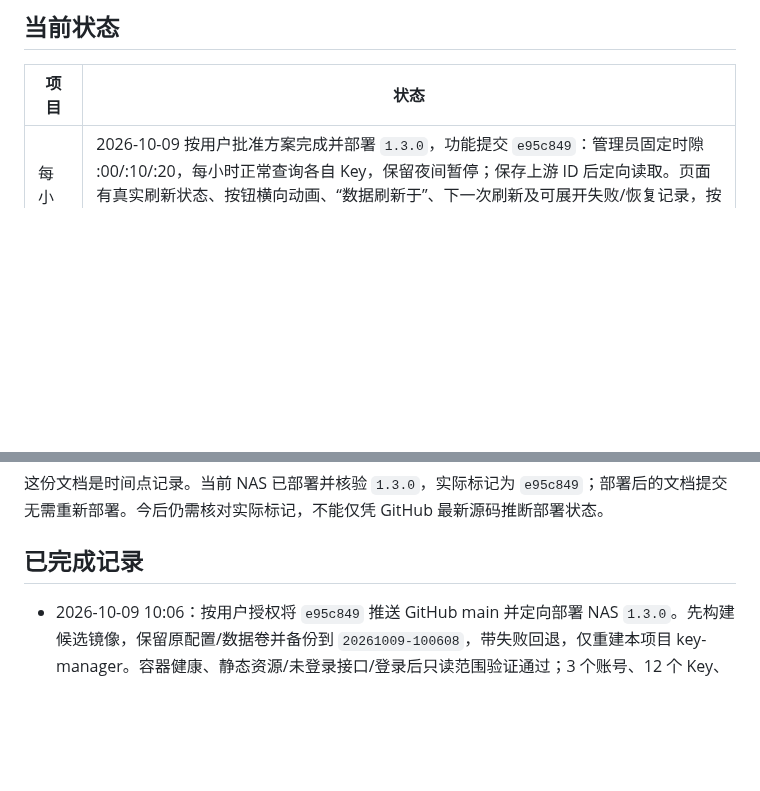
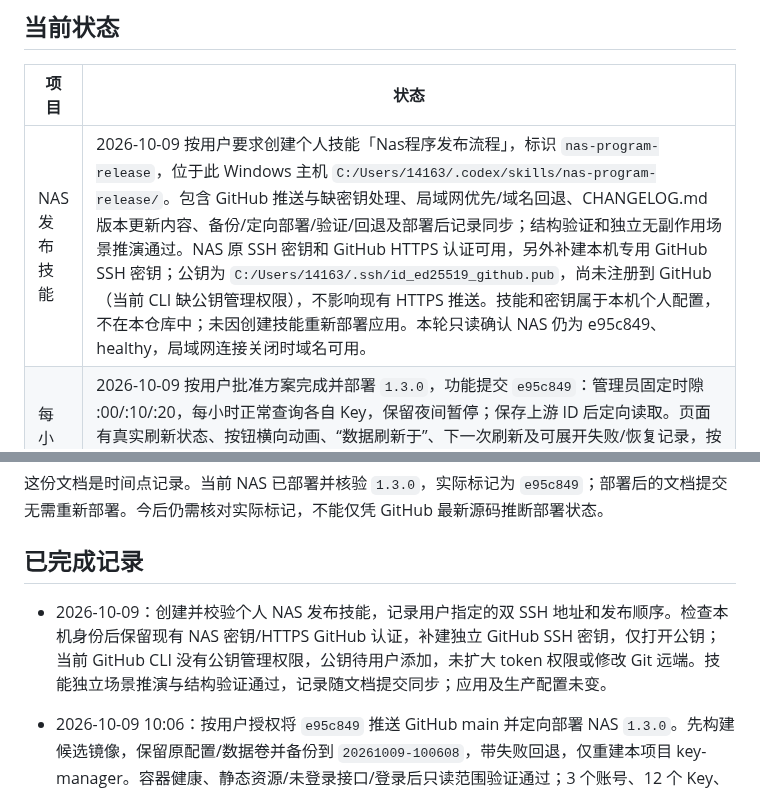
Before and after one commit to allin75/sub2api-key-manager, a Markdown page: docs/PROJECT_HANDOFF.md, 2 parts joined by grey strips. Rendered like a GitHub page; blank space fills up the shorter version.

Commit message:
docs: record personal NAS publishing skill

```diff
--- a/docs/PROJECT_HANDOFF.md
+++ b/docs/PROJECT_HANDOFF.md
@@ -6,6 +6,7 @@
 
 | 项目 | 状态 |
 | --- | --- |
+| NAS 发布技能 | 2026-10-09 按用户要求创建个人技能「Nas程序发布流程」，标识 `nas-program-release`，位于此 Windows 主机 `C:/Users/14163/.codex/skills/nas-program-release/`。包含 GitHub 推送与缺密钥处理、局域网优先/域名回退、CHANGELOG.md 版本更新内容、备份/定向部署/验证/回退及部署后记录同步；结构验证和独立无副作用场景推演通过。NAS 原 SSH 密钥和 GitHub HTTPS 认证可用，另外补建本机专用 GitHub SSH 密钥；公钥为 `C:/Users/14163/.ssh/id_ed25519_github.pub`，尚未注册到 GitHub（当前 CLI 缺公钥管理权限），不影响现有 HTTPS 推送。技能和密钥属于本机个人配置，不在本仓库中；未因创建技能重新部署应用。本轮只读确认 NAS 仍为 e95c849、healthy，局域网连接关闭时域名可用。 |
 | 每小时同步 | 2026-10-09 按用户批准方案完成并部署 `1.3.0`，功能提交 `e95c849`：管理员固定时隙 :00/:10/:20，每小时正常查询各自 Key，保留夜间暂停；保存上游 ID 后定向读取。页面有真实刷新状态、按钮横向动画、“数据刷新于”、下一次刷新及可展开失败/恢复记录，按管理员隔离保留最近 200 条。配额保存与后续刷新结果已分别提示。静态资源 `20261009-3`，包含此前大屏适配及简洁标题。89 项测试及本地假数据桌面/手机检查通过；截图 `docs/screenshots/2026-10-09-hourly-sync-*.png`。GitHub 源码已同步，NAS 实际部署和验证见下方。用户说明连接故障与 TUN 有关，本轮 SSH 连接已恢复。 |
 | 大屏适配 | 2026-10-09 用户确认保留 API Key 双列、加宽并同步放大方案。已完成流式内容区及阅读尺寸：2560×1440 对应 1560px 内容区 / 20px 根字号，3840×2160 对应 2200px / 24px；登录、公告、设置及七天预览一同适配，静态资源版本为 `20261009-2`。81 项测试、语法及差异检查通过；本地纯假数据浏览器检查 1080p、2K、4K、手机与 125% / 150% / 200% 缩放等效视口，无横向溢出、金额截断或脚本错误。1080p 与手机关键区域几何尺寸逐项与修改前一致；固定预览跨分辨率调整、公告收缩及减少动画模式通过。截图 `docs/screenshots/2026-10-09-large-screen-*.png`，方案和计划在 `docs/superpowers/`。本次代码及交接记录同步 GitHub main，已随 1.3.0 部署 NAS。 |
 | 页面标题 | 2026-10-09 按用户要求将用量区域标题改为 `key management`，删除上方重复的英文小标题和下方显而易见的功能说明，清除标题多余底部间距。2K / 4K / 手机及两种角色假数据检查通过，更新对应截图；81 项测试、语法与差异检查通过。简洁标题偏好已写入 AGENTS.md，代码与记录同步 main，已随 1.3.0 部署。 |
@@ -26,6 +27,8 @@
 这份文档是时间点记录。当前 NAS 已部署并核验 `1.3.0`，实际标记为 `e95c849`；部署后的文档提交无需重新部署。今后仍需核对实际标记，不能仅凭 GitHub 最新源码推断部署状态。
 
 ## 已完成记录
+
+- 2026-10-09：创建并校验个人 NAS 发布技能，记录用户指定的双 SSH 地址和发布顺序。检查本机身份后保留现有 NAS 密钥/HTTPS GitHub 认证，补建独立 GitHub SSH 密钥，仅打开公钥；当前 GitHub CLI 没有公钥管理权限，公钥待用户添加，未扩大 token 权限或修改 Git 远端。技能独立场景推演与结构验证通过，记录随文档提交同步；应用及生产配置未变。
 
 - 2026-10-09 10:06：按用户授权将 `e95c849` 推送 GitHub main 并定向部署 NAS `1.3.0`。先构建候选镜像，保留原配置/数据卷并备份到 `20261009-100608`，带失败回退，仅重建本项目 key-manager。容器健康、静态资源/未登录接口/登录后只读范围验证通过；3 个账号、12 个 Key、额度/奖励/公告设置保留，其他容器两次对照未变。后台首次迁移到各自下一时隙，实际 :00/:10/:20，未发送测试公告或修改真实额度；更新并同步部署记录。
 
```
